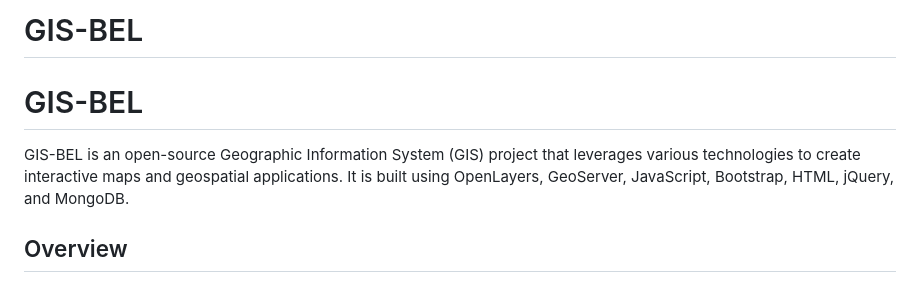
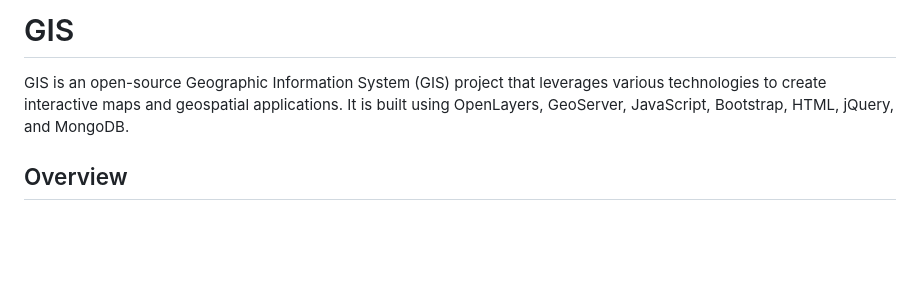
Before and after one commit to Prats222/GIS, a Markdown page: README.md, the part around the change. GitHub-like rendering; blank space fills up the shorter version.

```diff
--- a/README.md
+++ b/README.md
@@ -1,7 +1,7 @@
-# GIS-BEL
-# GIS-BEL
+# GIS
 
-GIS-BEL is an open-source Geographic Information System (GIS) project that leverages various technologies to create interactive maps and geospatial applications. It is built using OpenLayers, GeoServer, JavaScript, Bootstrap, HTML, jQuery, and MongoDB.
+
+GIS is an open-source Geographic Information System (GIS) project that leverages various technologies to create interactive maps and geospatial applications. It is built using OpenLayers, GeoServer, JavaScript, Bootstrap, HTML, jQuery, and MongoDB.
 
 ## Overview
 
```
